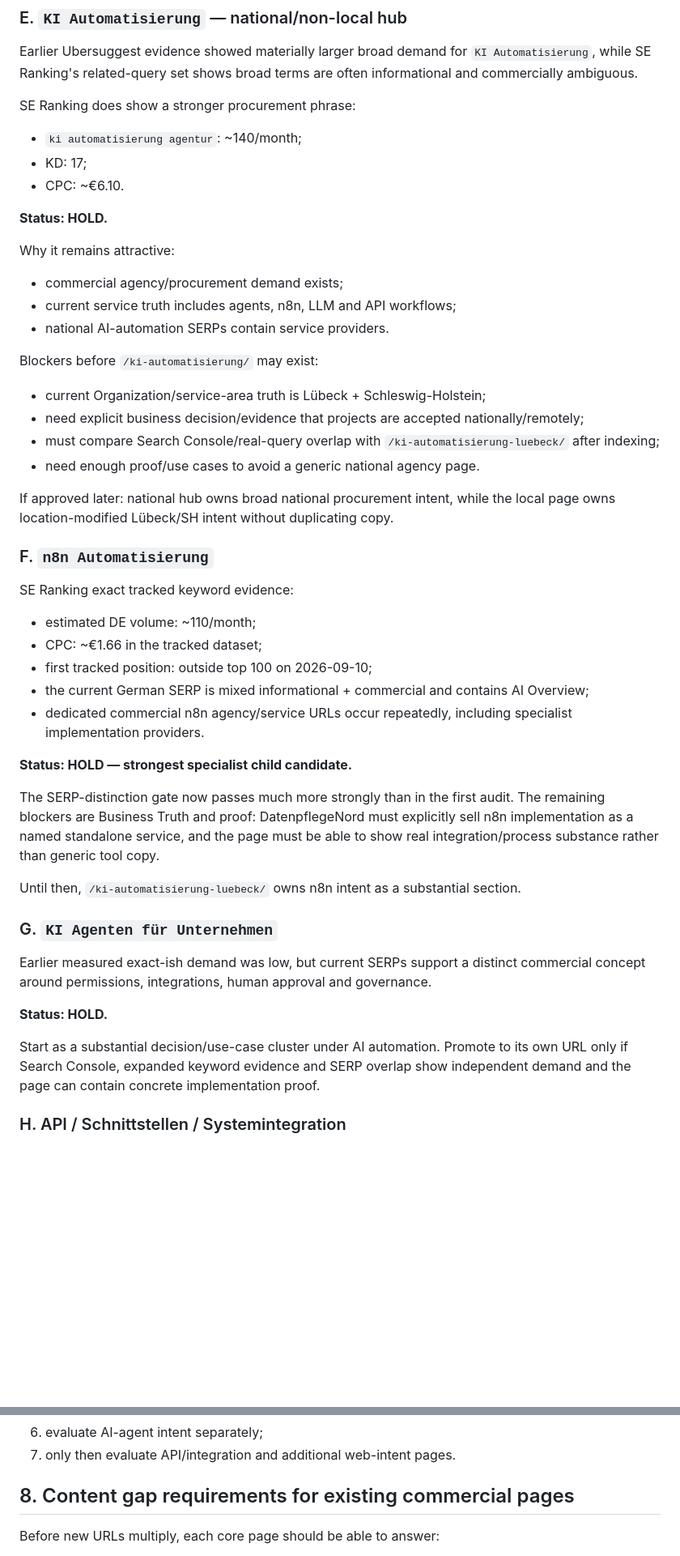
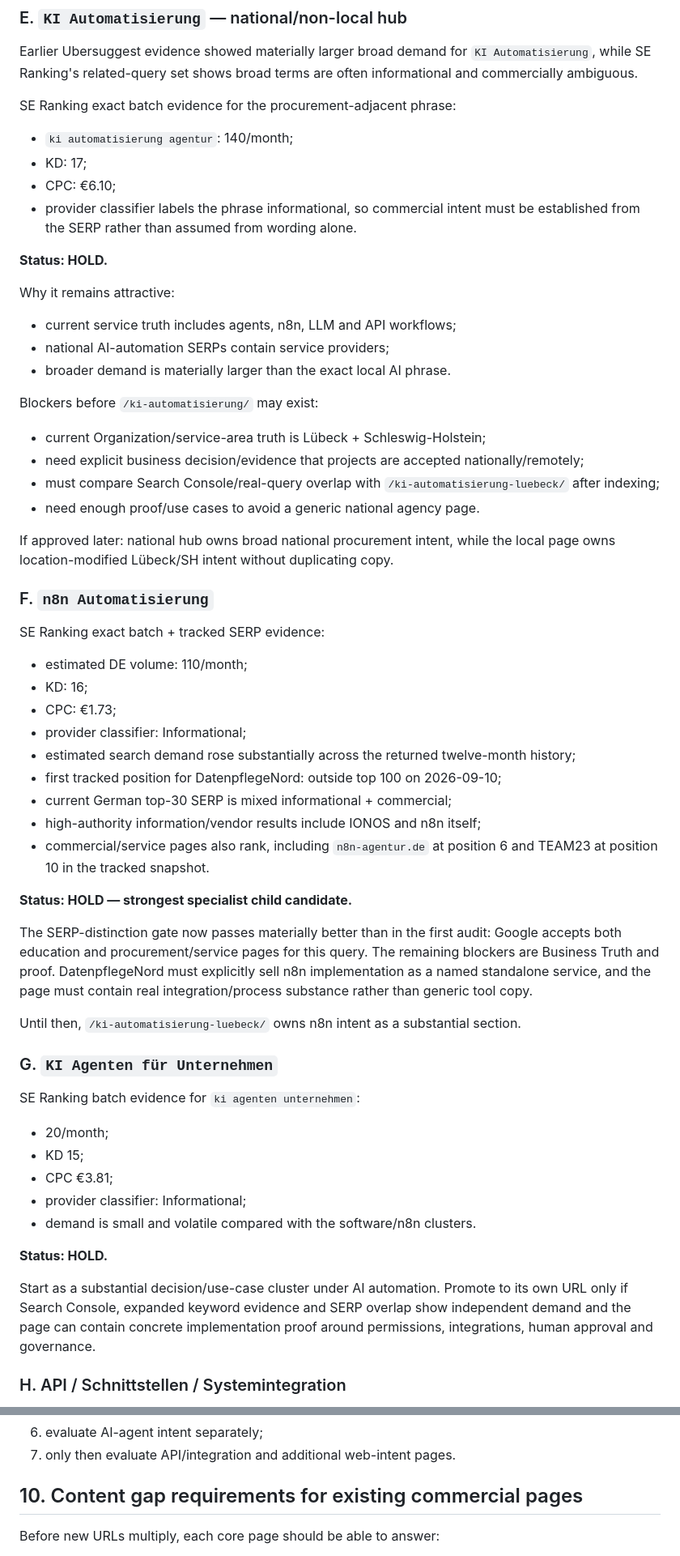
Before and after one commit to DatenpflegeNordHL/datenpflege-nord-production, a Markdown page: KEYWORD-INTENT-MAP.md, 2 parts joined by grey strips. Shown at 81% size. GitHub-like rendering; blank space fills up the shorter version.

Commit message:
evidence: add SE Ranking keyword and AI visibility findings

```diff
--- a/KEYWORD-INTENT-MAP.md
+++ b/KEYWORD-INTENT-MAP.md
@@ -119,19 +150,20 @@ This now has stronger evidence than the earlier autocomplete-only decision. A se
 
 Earlier Ubersuggest evidence showed materially larger broad demand for `KI Automatisierung`, while SE Ranking's related-query set shows broad terms are often informational and commercially ambiguous.
 
-SE Ranking does show a stronger procurement phrase:
+SE Ranking exact batch evidence for the procurement-adjacent phrase:
 
-- `ki automatisierung agentur`: ~140/month;
+- `ki automatisierung agentur`: 140/month;
 - KD: 17;
-- CPC: ~€6.10.
+- CPC: €6.10;
+- provider classifier labels the phrase informational, so commercial intent must be established from the SERP rather than assumed from wording alone.
 
 **Status: HOLD.**
 
 Why it remains attractive:
 
-- commercial agency/procurement demand exists;
 - current service truth includes agents, n8n, LLM and API workflows;
-- national AI-automation SERPs contain service providers.
+- national AI-automation SERPs contain service providers;
+- broader demand is materially larger than the exact local AI phrase.
 
 Blockers before `/ki-automatisierung/` may exist:
 
@@ -144,27 +176,37 @@ If approved later: national hub owns broad national procurement intent, while th
 
 ### F. `n8n Automatisierung`
 
-SE Ranking exact tracked keyword evidence:
+SE Ranking exact batch + tracked SERP evidence:
 
-- estimated DE volume: ~110/month;
-- CPC: ~€1.66 in the tracked dataset;
-- first tracked position: outside top 100 on 2026-09-10;
-- the current German SERP is mixed informational + commercial and contains AI Overview;
-- dedicated commercial n8n agency/service URLs occur repeatedly, including specialist implementation providers.
+- estimated DE volume: 110/month;
+- KD: 16;
+- CPC: €1.73;
+- provider classifier: Informational;
+- estimated search demand rose substantially across the returned twelve-month history;
+- first tracked position for DatenpflegeNord: outside top 100 on 2026-09-10;
+- current German top-30 SERP is mixed informational + commercial;
+- high-authority information/vendor results include IONOS and n8n itself;
+- commercial/service pages also rank, including `n8n-agentur.de` at position 6 and TEAM23 at position 10 in the tracked snapshot.
 
 **Status: HOLD — strongest specialist child candidate.**
 
-The SERP-distinction gate now passes much more strongly than in the first audit. The remaining blockers are Business Truth and proof: DatenpflegeNord must explicitly sell n8n implementation as a named standalone service, and the page must be able to show real integration/process substance rather than generic tool copy.
+The SERP-distinction gate now passes materially better than in the first audit: Google accepts both education and procurement/service pages for this query. The remaining blockers are Business Truth and proof. DatenpflegeNord must explicitly sell n8n implementation as a named standalone service, and the page must contain real integration/process substance rather than generic tool copy.
 
 Until then, `/ki-automatisierung-luebeck/` owns n8n intent as a substantial section.
 
 ### G. `KI Agenten für Unternehmen`
 
-Earlier measured exact-ish demand was low, but current SERPs support a distinct commercial concept around permissions, integrations, human approval and governance.
+SE Ranking batch evidence for `ki agenten unternehmen`:
+
+- 20/month;
+- KD 15;
+- CPC €3.81;
+- provider classifier: Informational;
+- demand is small and volatile compared with the software/n8n clusters.
 
 **Status: HOLD.**
 
-Start as a substantial decision/use-case cluster under AI automation. Promote to its own URL only if Search Console, expanded keyword evidence and SERP overlap show independent demand and the page can contain concrete implementation proof.
+Start as a substantial decision/use-case cluster under AI automation. Promote to its own URL only if Search Console, expanded keyword evidence and SERP overlap show independent demand and the page can contain concrete implementation proof around permissions, integrations, human approval and governance.
 
 ### H. API / Schnittstellen / Systemintegration
 
@@ -232,7 +296,7 @@ This remains the approved production architecture while the candidate gates are
 6. evaluate AI-agent intent separately;
 7. only then evaluate API/integration and additional web-intent pages.
 
-## 8. Content gap requirements for existing commercial pages
+## 10. Content gap requirements for existing commercial pages
 
 Before new URLs multiply, each core page should be able to answer:
 
```
Also changed, not shown: other parts of KEYWORD-INTENT-MAP.md (+78 -25 lines).
